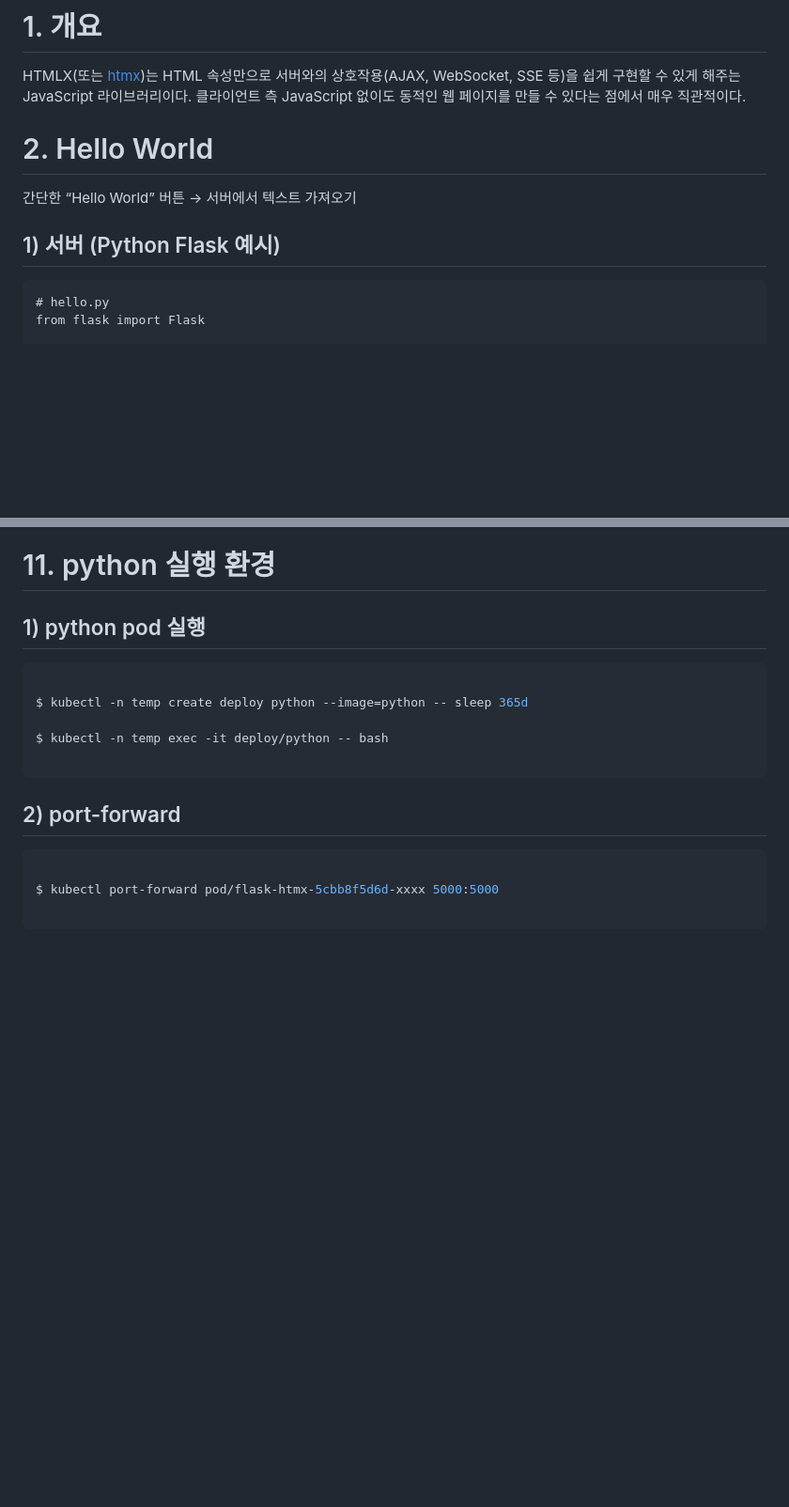
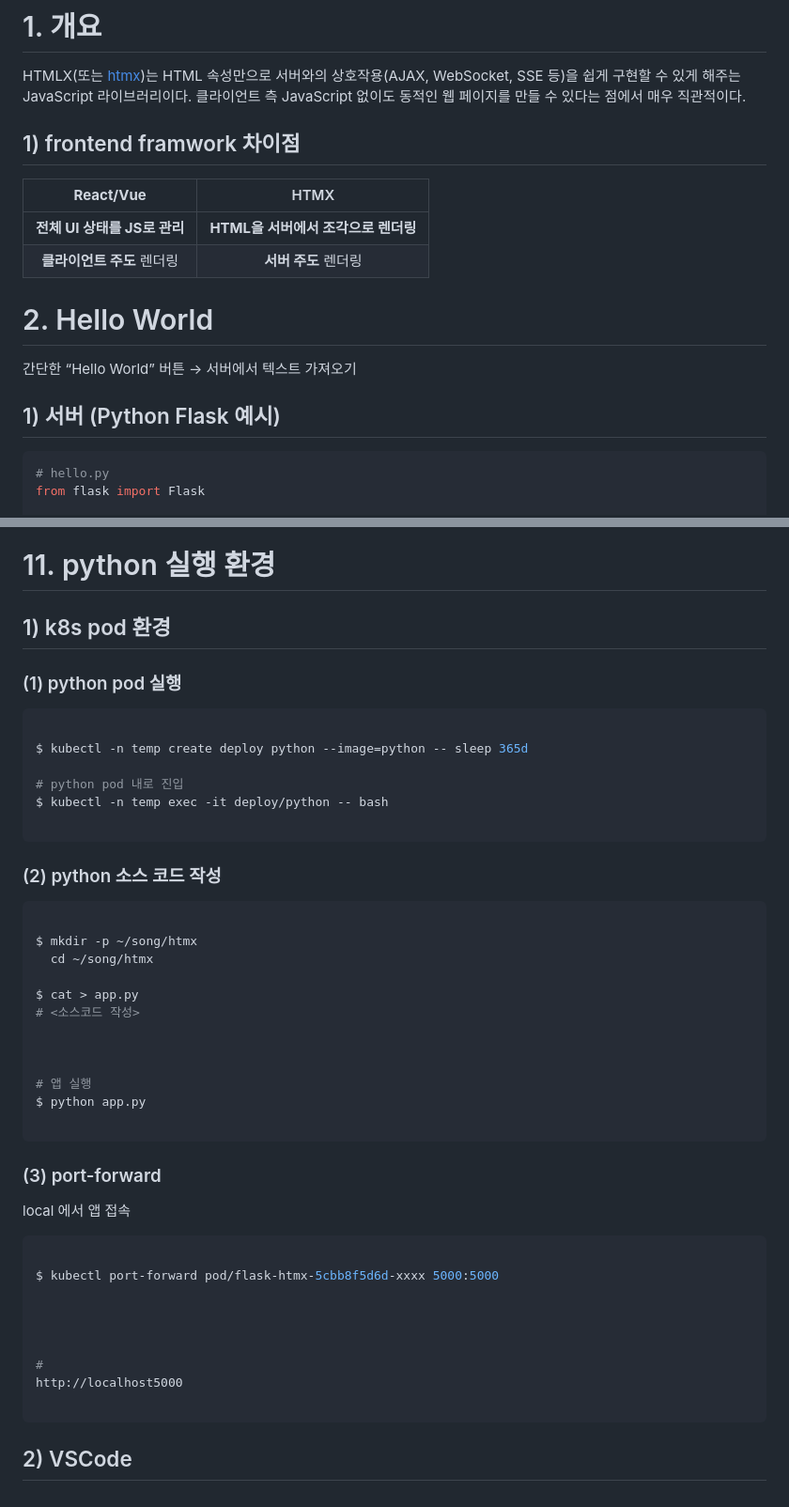
Before and after one commit to ssongman/htmlxpoc, a Markdown page: README.md, 2 parts joined by grey strips. Shown at 94% size. Drawn GitHub-style; blank space fills up the shorter version.

````diff
--- a/README.md
+++ b/README.md
@@ -5,6 +5,19 @@
 # 1. 개요
 
 HTMLX(또는 [htmx](https://htmx.org/))는 HTML 속성만으로 서버와의 상호작용(AJAX, WebSocket, SSE 등)을 쉽게 구현할 수 있게 해주는 JavaScript 라이브러리이다. 클라이언트 측 JavaScript 없이도 동적인 웹 페이지를 만들 수 있다는 점에서 매우 직관적이다.
+
+
+
+## 1) frontend framwork 차이점
+
+|        **React/Vue**         |                HTMX                 |
+| :--------------------------: | :---------------------------------: |
+| **전체 UI 상태를 JS로 관리** | **HTML을 서버에서 조각으로 렌더링** |
+|  **클라이언트 주도** 렌더링  |        **서버 주도** 렌더링         |
+
+
+
+
 
 
 
@@ -18,7 +31,7 @@ HTMLX(또는 [htmx](https://htmx.org/))는 HTML 속성만으로 서버와의 상
 
 
 
-```
+```python
 # hello.py
 from flask import Flask
 
@@ -248,22 +244,58 @@ python app.py
 
 
 
-## 1) python pod 실행
+## 1) k8s pod 환경
+
+### (1) python pod 실행
 
 ```sh
 
 $ kubectl -n temp create deploy python --image=python -- sleep 365d
 
+# python pod 내로 진입
 $ kubectl -n temp exec -it deploy/python -- bash
 
 ```
 
 
 
-## 2) port-forward
+### (2) python 소스 코드 작성
+
+```sh
+
+$ mkdir -p ~/song/htmx
+  cd ~/song/htmx
+
+$ cat > app.py
+# <소스코드 작성>
+
+
+
+# 앱 실행
+$ python app.py
+
+```
+
+
+
+### (3) port-forward
+
+local 에서 앱 접속
 
 ```sh
 
 $ kubectl port-forward pod/flask-htmx-5cbb8f5d6d-xxxx 5000:5000
 
+
+
+
+#
+http://localhost5000
+
 ```
+
+
+
+
+
+## 2) VSCode
````
Also changed, not shown: other parts of README.md (+3 -20 lines).
